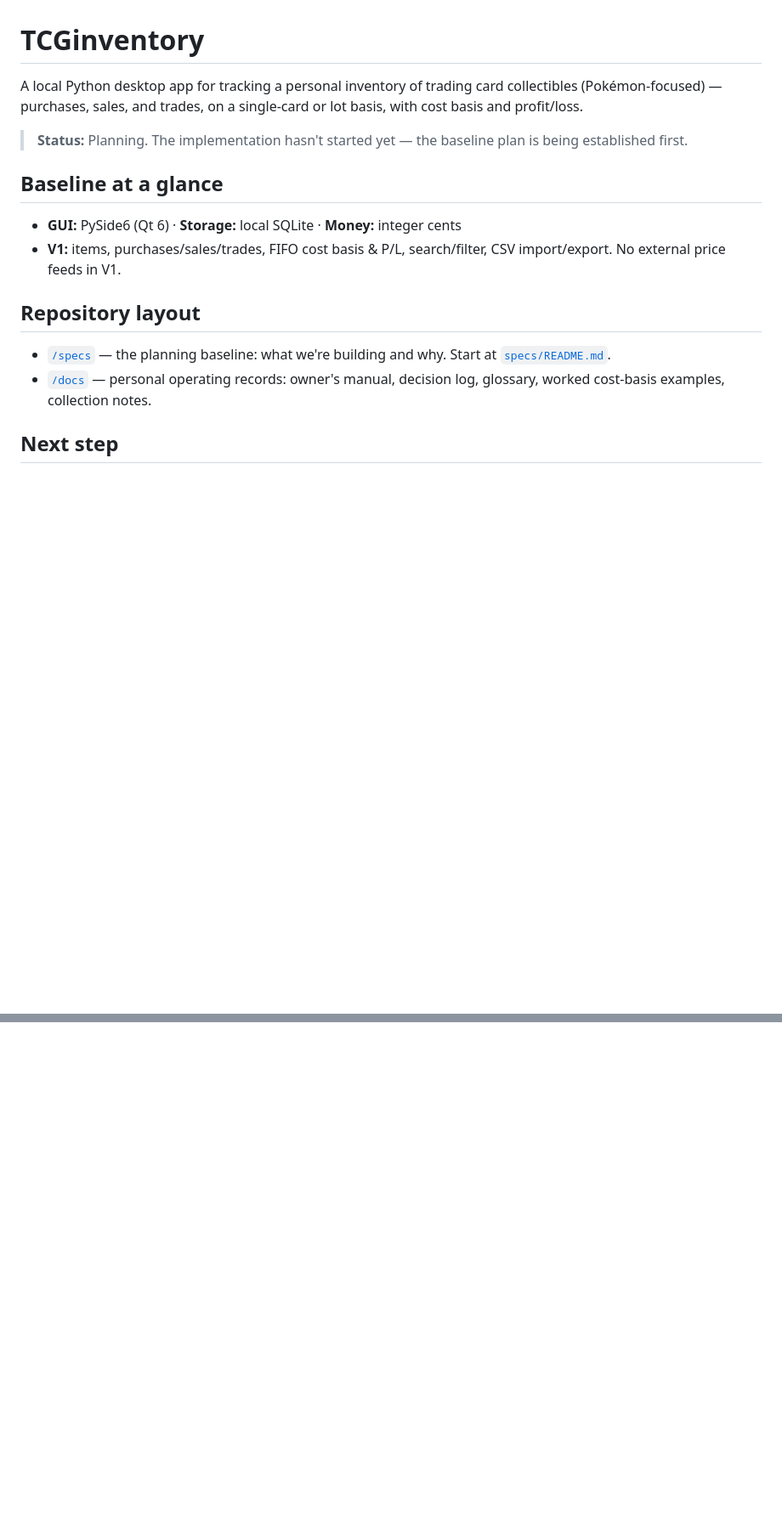
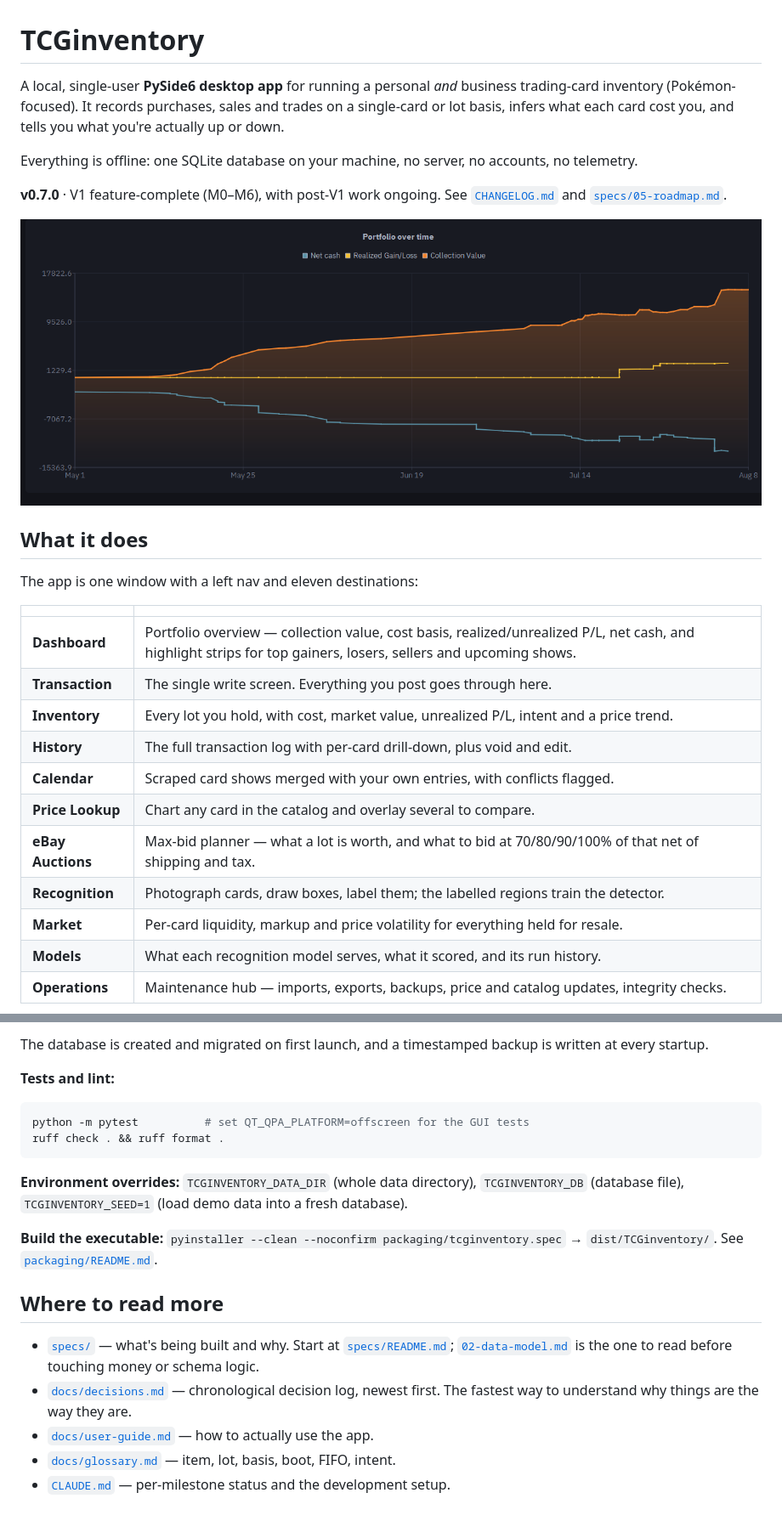
Before and after one commit to cooleo-dude/TCGinventory, a Markdown page: README.md, 2 parts joined by grey strips. Shown at 85% size. Rendered like a GitHub page; pictures changed too: docs/screenshots/dashboard.png (added); blank space fills up the shorter version.

````diff
--- a/README.md
+++ b/README.md
@@ -1,24 +1,33 @@
 # TCGinventory
 
-A local Python desktop app for tracking a personal inventory of trading card
-collectibles (Pokémon-focused) — purchases, sales, and trades, on a single-card
-or lot basis, with cost basis and profit/loss.
+A local, single-user **PySide6 desktop app** for running a personal *and*
+business trading-card inventory (Pokémon-focused). It records purchases, sales
+and trades on a single-card or lot basis, infers what each card cost you, and
+tells you what you're actually up or down.
 
-> **Status:** Planning. The implementation hasn't started yet — the baseline
-> plan is being established first.
+Everything is offline: one SQLite database on your machine, no server, no
+accounts, no telemetry.
 
-## Baseline at a glance
+**v0.7.0** · V1 feature-complete (M0–M6), with post-V1 work ongoing. See
+[`CHANGELOG.md`](CHANGELOG.md) and [`specs/05-roadmap.md`](specs/05-roadmap.md).
 
-- **GUI:** PySide6 (Qt 6) · **Storage:** local SQLite · **Money:** integer cents
-- **V1:** items, purchases/sales/trades, FIFO cost basis & P/L, search/filter,
-  CSV import/export. No external price feeds in V1.
+![Collection value, realized gain and net cash over time](docs/screenshots/dashboard.png)
 
-## Repository layout
+## What it does
 
-- [`/specs`](specs/) — the planning baseline: what we're building and why. Start
-  at [`specs/README.md`](specs/README.md).
-- [`/docs`](docs/) — personal operating records: owner's manual, decision log,
-  glossary, worked cost-basis examples, collection notes.
+The app is one window with a left nav and eleven destinations:
 
-## Next step
+| | |
+|---|---|
+| **Dashboard** | Portfolio overview — collection value, cost basis, realized/unrealized P/L, net cash, and highlight strips for top gainers, losers, sellers and upcoming shows. |
+| **Transaction** | The single write screen. Everything you post goes through here. |
+| **Inventory** | Every lot you hold, with cost, market value, unrealized P/L, intent and a price trend. |
+| **History** | The full transaction log with per-card drill-down, plus void and edit. |
+| **Calendar** | Scraped card shows merged with your own entries, with conflicts flagged. |
+| **Price Lookup** | Chart any card in the catalog and overlay several to compare. |
+| **eBay Auctions** | Max-bid planner — what a lot is worth, and what to bid at 70/80/90/100% of that net of shipping and tax. |
+| **Recognition** | Photograph cards, draw boxes, label them; the labelled regions train the detector. |
+| **Market** | Per-card liquidity, markup and price volatility for everything held for resale. |
+| **Models** | What each recognition model serves, what it scored, and its run history. |
+| **Operations** | Maintenance hub — imports, exports, backups, price and catalog updates, integrity checks. |
 
@@ -26,0 +123,29 @@ Review the specs (especially the [data model](specs/02-data-model.md) and
+The database is created and migrated on first launch, and a timestamped backup
+is written at every startup.
+
+**Tests and lint:**
+
+```bash
+python -m pytest          # set QT_QPA_PLATFORM=offscreen for the GUI tests
+ruff check . && ruff format .
+```
+
+**Environment overrides:** `TCGINVENTORY_DATA_DIR` (whole data directory),
+`TCGINVENTORY_DB` (database file), `TCGINVENTORY_SEED=1` (load demo data into a
+fresh database).
+
+**Build the executable:** `pyinstaller --clean --noconfirm
+packaging/tcginventory.spec` → `dist/TCGinventory/`. See
+[`packaging/README.md`](packaging/README.md).
+
+## Where to read more
+
+- [`specs/`](specs/) — what's being built and why. Start at
+  [`specs/README.md`](specs/README.md);
+  [`02-data-model.md`](specs/02-data-model.md) is the one to read before
+  touching money or schema logic.
+- [`docs/decisions.md`](docs/decisions.md) — chronological decision log, newest
+  first. The fastest way to understand why things are the way they are.
+- [`docs/user-guide.md`](docs/user-guide.md) — how to actually use the app.
+- [`docs/glossary.md`](docs/glossary.md) — item, lot, basis, boot, FIFO, intent.
+- [`CLAUDE.md`](CLAUDE.md) — per-milestone status and the development setup.
````
Also changed, not shown: other parts of README.md (+89 -2 lines), docs/screenshots/history.png (added), docs/screenshots/inventory.png (added), docs/screenshots/transaction.png (added), 2 other files.
